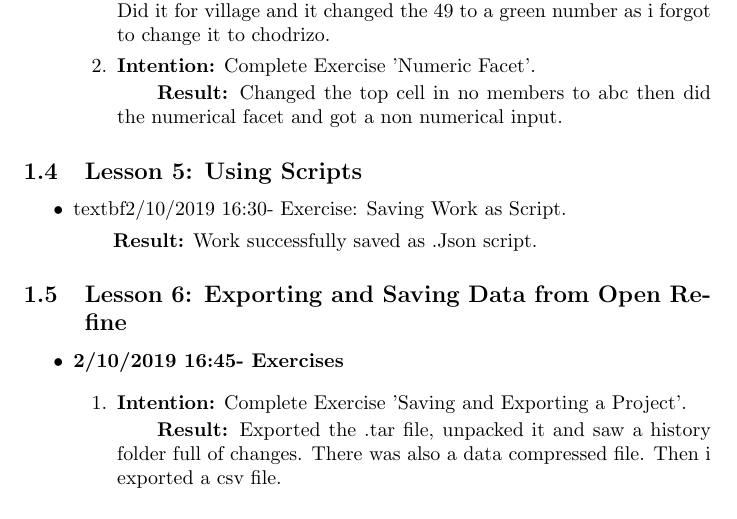
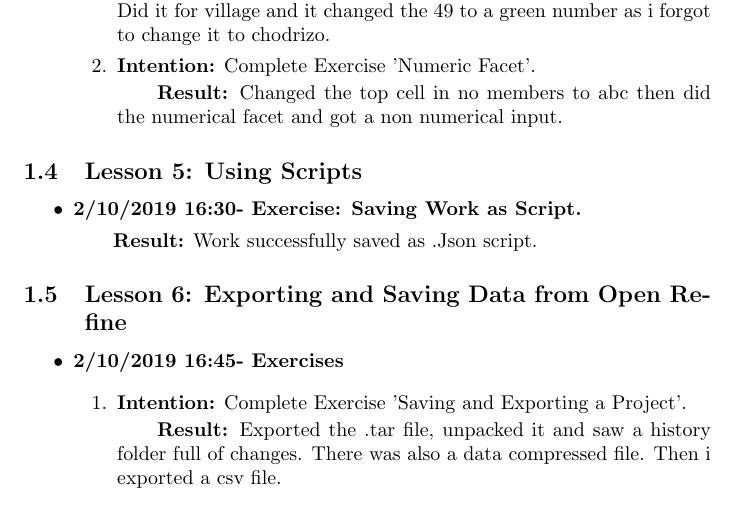
Before and after one commit to MQ-FOAR705/Journal_Kongonis_wk7-8, a LaTeX document (main.tex): part of page 3 of 4, cut so that both start at the same text. Compiled offline with pdfLaTeX.

Commit message:
One last small change, needed to add one more '\'

```diff
--- a/main.tex
+++ b/main.tex
@@ -97,7 +97,7 @@
 \subsection{Lesson 5: Using Scripts}
 
 \begin{itemize}
-    \item{textbf{2/10/2019 16:30- Exercise: Saving Work as Script.}}
+    \item{\textbf{2/10/2019 16:30- Exercise: Saving Work as Script.}}
 
     \subitem{\textbf{Result:} Work successfully saved as .Json script.}
 \end{itemize}
```
